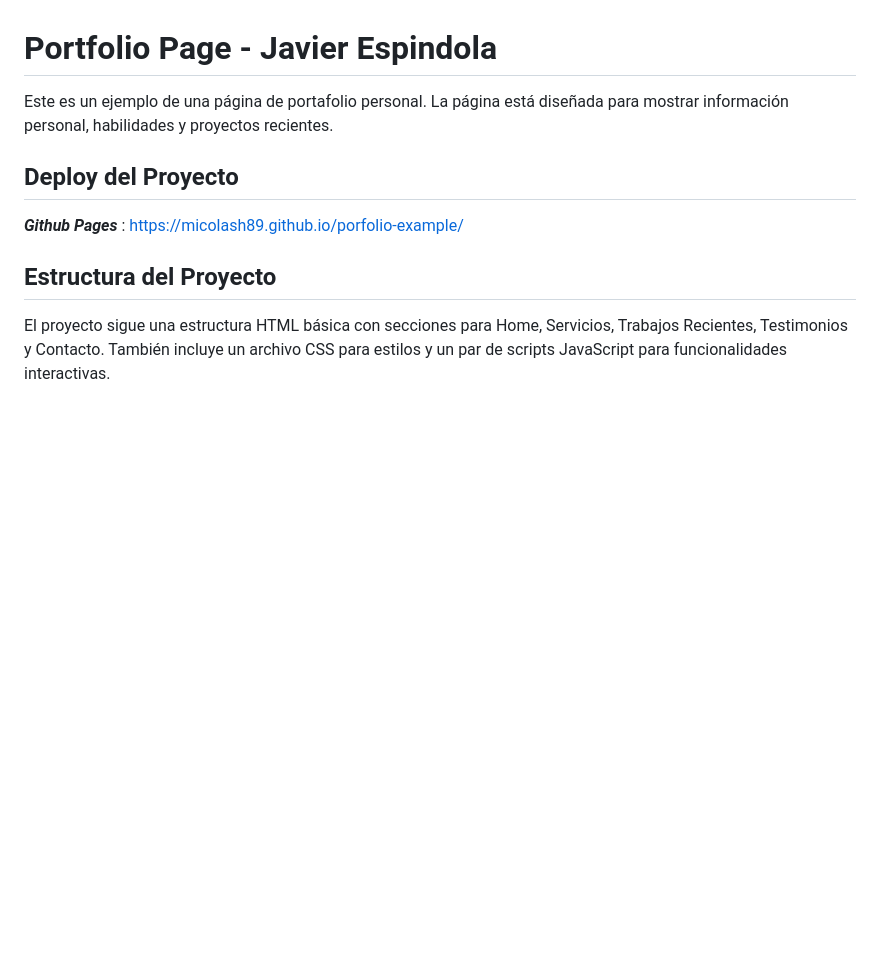
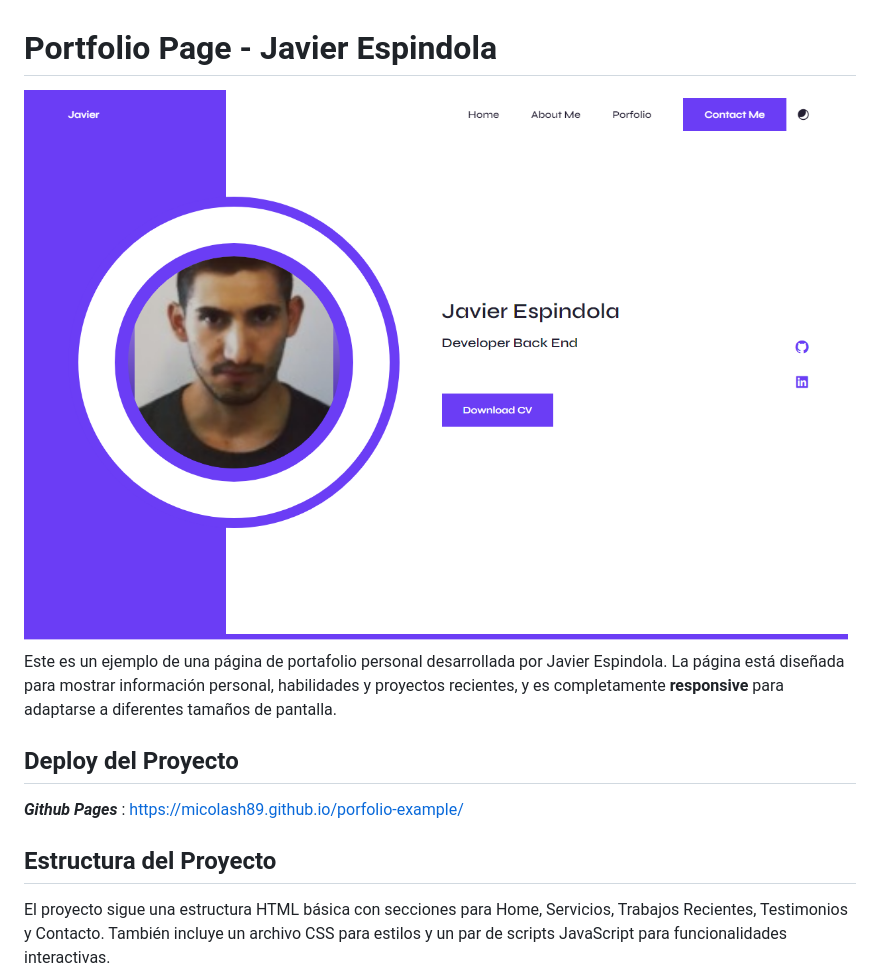
Before and after one commit to Micolash89/porfolio-example, a Markdown page: README.md, the part around the change printed below. GitHub-like rendering; pictures changed too: img/porfolioimg.PNG (added); blank space fills up the shorter version.

Commit message:
se agergo un archivo readme

```diff
--- a/README.md
+++ b/README.md
@@ -1,10 +1,12 @@
 # Portfolio Page - Javier Espindola
 
-Este es un ejemplo de una página de portafolio personal. La página está diseñada para mostrar información personal, habilidades y proyectos recientes.
+<img src="/img/porfolioimg.PNG">
+
+Este es un ejemplo de una página de portafolio personal desarrollada por Javier Espindola. La página está diseñada para mostrar información personal, habilidades y proyectos recientes, y es completamente **responsive** para adaptarse a diferentes tamaños de pantalla.
 
 ## Deploy del Proyecto
 
-***Github Pages***  : https://micolash89.github.io/porfolio-example/
+**_Github Pages_** : https://micolash89.github.io/porfolio-example/
 
 ## Estructura del Proyecto
 
```
Also changed, not shown: other parts of README.md (+1 -0 lines).
